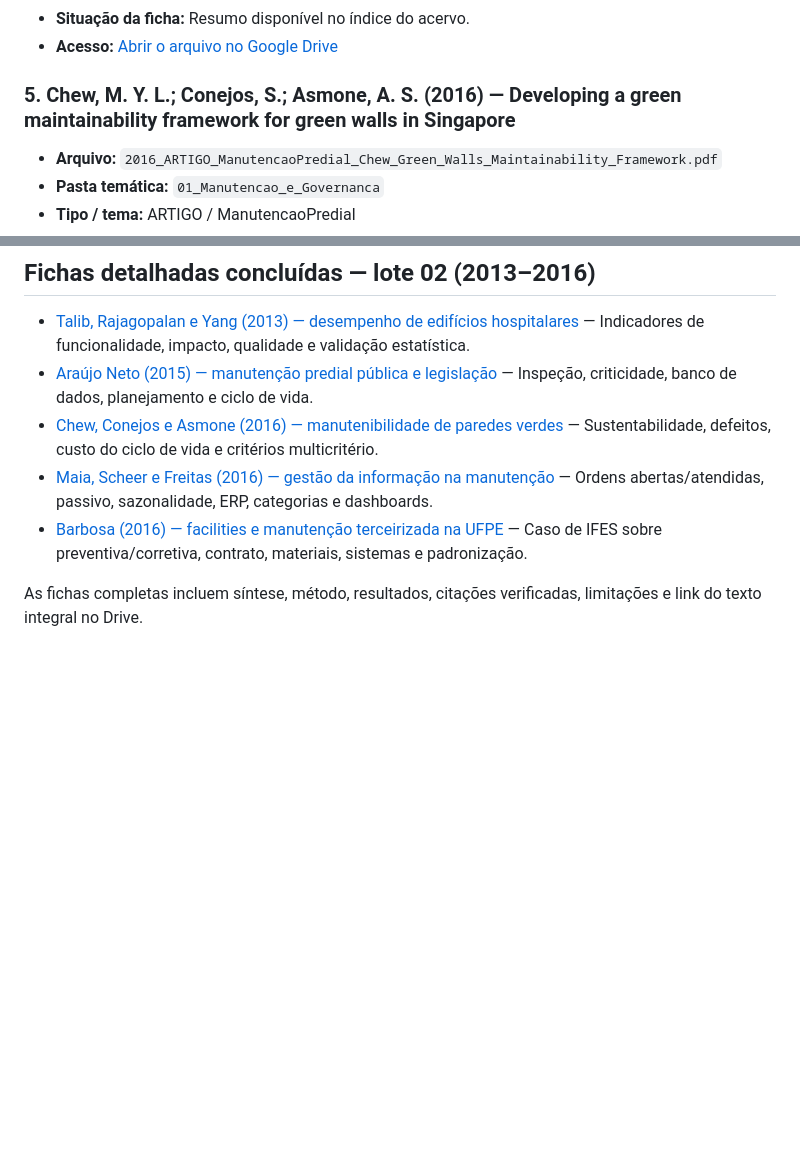
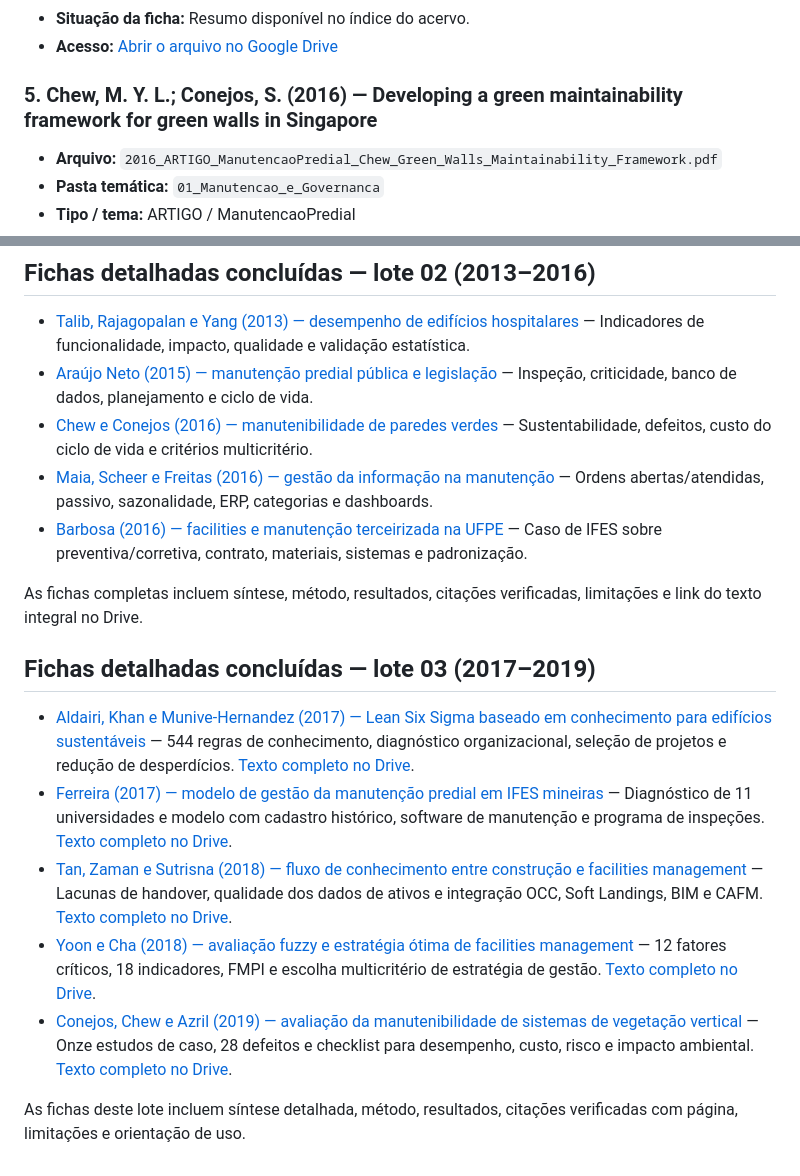
Before and after one commit to adinailson88/pls-ufsb-dashboard, a Markdown page: Referência Bibliográfica - Drive/README.md, 2 parts joined by grey strips. Rendered like a GitHub page; blank space fills up the shorter version.

Commit message:
Acrescenta fichas detalhadas do lote 03 e corrige referência de 2016

```diff
--- a/Referência Bibliográfica - Drive/README.md
+++ b/Referência Bibliográfica - Drive/README.md
@@ -77,7 +77,7 @@ Esta pasta reúne referências do acervo bibliográfico mantido no Google Drive
 - **Situação da ficha:** Resumo disponível no índice do acervo.
 - **Acesso:** [Abrir o arquivo no Google Drive](https://drive.google.com/file/d/1TOvkZHHs_B7i-HRxc3CcR6c81HO8U6zq/view?usp=drivesdk)
 
-### 5. Chew, M. Y. L.; Conejos, S.; Asmone, A. S. (2016) — Developing a green maintainability framework for green walls in Singapore
+### 5. Chew, M. Y. L.; Conejos, S. (2016) — Developing a green maintainability framework for green walls in Singapore
 
 - **Arquivo:** `2016_ARTIGO_ManutencaoPredial_Chew_Green_Walls_Maintainability_Framework.pdf`
 - **Pasta temática:** `01_Manutencao_e_Governanca`
@@ -831,8 +831,18 @@ Esta pasta reúne referências do acervo bibliográfico mantido no Google Drive
 
 - [Talib, Rajagopalan e Yang (2013) — desempenho de edifícios hospitalares](https://github.com/adinailson88/lerArquivosReferencias/blob/main/Refer%C3%AAncia%20Bibliogr%C3%A1fica%20-%20Drive/fichas/2013_ARTIGO_FacilityManagement_Talib_Building_Performance_Healthcare.md) — Indicadores de funcionalidade, impacto, qualidade e validação estatística.
 - [Araújo Neto (2015) — manutenção predial pública e legislação](https://github.com/adinailson88/lerArquivosReferencias/blob/main/Refer%C3%AAncia%20Bibliogr%C3%A1fica%20-%20Drive/fichas/2015_ARTIGO_ManutencaoPredial_Araujo_Neto_Manutencao_Publica_Legislacao.md) — Inspeção, criticidade, banco de dados, planejamento e ciclo de vida.
-- [Chew, Conejos e Asmone (2016) — manutenibilidade de paredes verdes](https://github.com/adinailson88/lerArquivosReferencias/blob/main/Refer%C3%AAncia%20Bibliogr%C3%A1fica%20-%20Drive/fichas/2016_ARTIGO_ManutencaoPredial_Chew_Green_Walls_Maintainability_Framework.md) — Sustentabilidade, defeitos, custo do ciclo de vida e critérios multicritério.
+- [Chew e Conejos (2016) — manutenibilidade de paredes verdes](https://github.com/adinailson88/lerArquivosReferencias/blob/main/Refer%C3%AAncia%20Bibliogr%C3%A1fica%20-%20Drive/fichas/2016_ARTIGO_ManutencaoPredial_Chew_Green_Walls_Maintainability_Framework.md) — Sustentabilidade, defeitos, custo do ciclo de vida e critérios multicritério.
 - [Maia, Scheer e Freitas (2016) — gestão da informação na manutenção](https://github.com/adinailson88/lerArquivosReferencias/blob/main/Refer%C3%AAncia%20Bibliogr%C3%A1fica%20-%20Drive/fichas/2016_ARTIGO_ManutencaoPredial_Maia_Manutencao_Gestao_Informacao.md) — Ordens abertas/atendidas, passivo, sazonalidade, ERP, categorias e dashboards.
 - [Barbosa (2016) — facilities e manutenção terceirizada na UFPE](https://github.com/adinailson88/lerArquivosReferencias/blob/main/Refer%C3%AAncia%20Bibliogr%C3%A1fica%20-%20Drive/fichas/2016_RELATORIO_FacilityManagement_Barbosa_Gestao_Facilities_UFPE.md) — Caso de IFES sobre preventiva/corretiva, contrato, materiais, sistemas e padronização.
 
 As fichas completas incluem síntese, método, resultados, citações verificadas, limitações e link do texto integral no Drive.
+
+## Fichas detalhadas concluídas — lote 03 (2017–2019)
+
+- [Aldairi, Khan e Munive-Hernandez (2017) — Lean Six Sigma baseado em conhecimento para edifícios sustentáveis](https://github.com/adinailson88/lerArquivosReferencias/blob/main/Refer%C3%AAncia%20Bibliogr%C3%A1fica%20-%20Drive/fichas/2017_ARTIGO_ManutencaoPredial_Aldairi_Lean_Six_Sigma_Sustainable_Buildings.md) — 544 regras de conhecimento, diagnóstico organizacional, seleção de projetos e redução de desperdícios. [Texto completo no Drive](https://drive.google.com/file/d/15-sA72a8Tn1OZLDwB5njCrz4n8OKWA0z/view?usp=drivesdk).
+- [Ferreira (2017) — modelo de gestão da manutenção predial em IFES mineiras](https://github.com/adinailson88/lerArquivosReferencias/blob/main/Refer%C3%AAncia%20Bibliogr%C3%A1fica%20-%20Drive/fichas/2017_RELATORIO_ManutencaoPredial_Ferreira_Gestao_Manutencao_IFES_Mineiras.md) — Diagnóstico de 11 universidades e modelo com cadastro histórico, software de manutenção e programa de inspeções. [Texto completo no Drive](https://drive.google.com/file/d/1GNvIYIlz75noILVEZtbJjRb1XbAiahCX/view?usp=drivesdk).
+- [Tan, Zaman e Sutrisna (2018) — fluxo de conhecimento entre construção e facilities management](https://github.com/adinailson88/lerArquivosReferencias/blob/main/Refer%C3%AAncia%20Bibliogr%C3%A1fica%20-%20Drive/fichas/2018_ARTIGO_FacilityManagement_Tan_Construction_Knowledge_Information_Flow.md) — Lacunas de handover, qualidade dos dados de ativos e integração OCC, Soft Landings, BIM e CAFM. [Texto completo no Drive](https://drive.google.com/file/d/1NGXzyZn4roJxugV1D9th5sJbDqU90TDL/view?usp=drivesdk).
+- [Yoon e Cha (2018) — avaliação fuzzy e estratégia ótima de facilities management](https://github.com/adinailson88/lerArquivosReferencias/blob/main/Refer%C3%AAncia%20Bibliogr%C3%A1fica%20-%20Drive/fichas/2018_ARTIGO_FacilityManagement_Yoon_Fuzzy_Evaluation_Office_Buildings.md) — 12 fatores críticos, 18 indicadores, FMPI e escolha multicritério de estratégia de gestão. [Texto completo no Drive](https://drive.google.com/file/d/1KPSqPU-kM6X0NEe-vs43qbdm-EBQQfsL/view?usp=drivesdk).
+- [Conejos, Chew e Azril (2019) — avaliação da manutenibilidade de sistemas de vegetação vertical](https://github.com/adinailson88/lerArquivosReferencias/blob/main/Refer%C3%AAncia%20Bibliogr%C3%A1fica%20-%20Drive/fichas/2019_ARTIGO_ManutencaoPredial_Conejos_Vertical_Greenery_Maintainability.md) — Onze estudos de caso, 28 defeitos e checklist para desempenho, custo, risco e impacto ambiental. [Texto completo no Drive](https://drive.google.com/file/d/1DkU5_MMzLsfqJJA02CvVsygxySgGOc5R/view?usp=drivesdk).
+
+As fichas deste lote incluem síntese detalhada, método, resultados, citações verificadas com página, limitações e orientação de uso.
```
